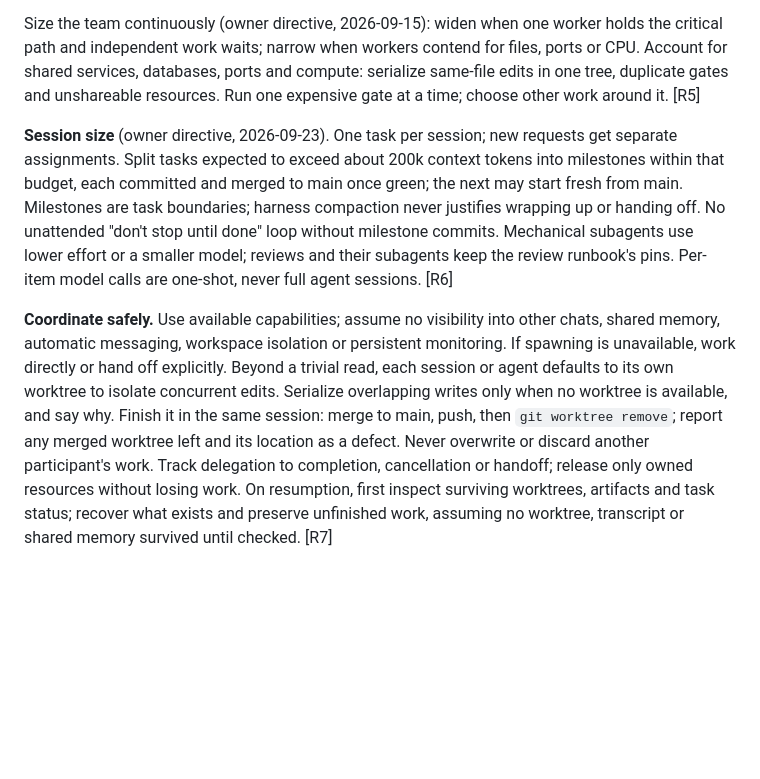
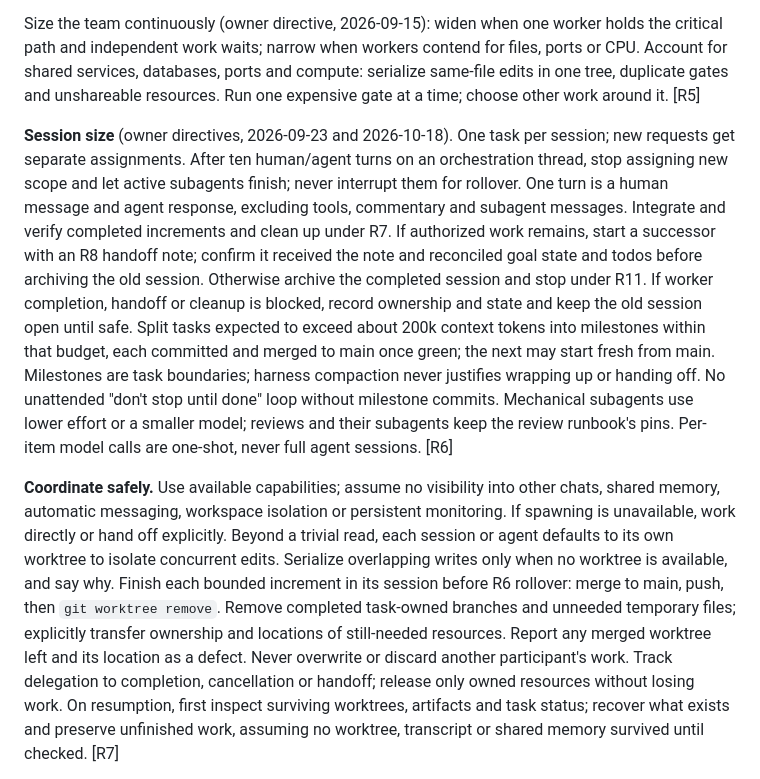
Before and after one commit to yanfengliu/platformer, a Markdown page: AGENTS.md, the part around one of its changes. GitHub-like rendering; blank space fills up the shorter version.

Commit message:
Canon sync: ten-turn session handoff and goal continuity

```diff
--- a/AGENTS.md
+++ b/AGENTS.md
@@ -23,7 +23,7 @@ Workers own bounded outcomes and local implementation decisions. Each worker, re
 
 Size the team continuously (owner directive, 2026-09-15): widen when one worker holds the critical path and independent work waits; narrow when workers contend for files, ports or CPU. Account for shared services, databases, ports and compute: serialize same-file edits in one tree, duplicate gates and unshareable resources. Run one expensive gate at a time; choose other work around it. [R5]
 
-**Session size** (owner directive, 2026-09-23). One task per session; new requests get separate assignments. Split tasks expected to exceed about 200k context tokens into milestones within that budget, each committed and merged to main once green; the next may start fresh from main. Milestones are task boundaries; harness compaction never justifies wrapping up or handing off. No unattended "don't stop until done" loop without milestone commits. Mechanical subagents use lower effort or a smaller model; reviews and their subagents keep the review runbook's pins. Per-item model calls are one-shot, never full agent sessions. [R6]
+**Session size** (owner directives, 2026-09-23 and 2026-10-18). One task per session; new requests get separate assignments. After ten human/agent turns on an orchestration thread, stop assigning new scope and let active subagents finish; never interrupt them for rollover. One turn is a human message and agent response, excluding tools, commentary and subagent messages. Integrate and verify completed increments and clean up under R7. If authorized work remains, start a successor with an R8 handoff note; confirm it received the note and reconciled goal state and todos before archiving the old session. Otherwise archive the completed session and stop under R11. If worker completion, handoff or cleanup is blocked, record ownership and state and keep the old session open until safe. Split tasks expected to exceed about 200k context tokens into milestones within that budget, each committed and merged to main once green; the next may start fresh from main. Milestones are task boundaries; harness compaction never justifies wrapping up or handing off. No unattended "don't stop until done" loop without milestone commits. Mechanical subagents use lower effort or a smaller model; reviews and their subagents keep the review runbook's pins. Per-item model calls are one-shot, never full agent sessions. [R6]
 
-**Coordinate safely.** Use available capabilities; assume no visibility into other chats, shared memory, automatic messaging, workspace isolation or persistent monitoring. If spawning is unavailable, work directly or hand off explicitly. Beyond a trivial read, each session or agent defaults to its own worktree to isolate concurrent edits. Serialize overlapping writes only when no worktree is available, and say why. Finish it in the same session: merge to main, push, then `git worktree remove`; report any merged worktree left and its location as a defect. Never overwrite or discard another participant's work. Track delegation to completion, cancellation or handoff; release only owned resources without losing work. On resumption, first inspect surviving worktrees, artifacts and task status; recover what exists and preserve unfinished work, assuming no worktree, transcript or shared memory survived until checked. [R7]
+**Coordinate safely.** Use available capabilities; assume no visibility into other chats, shared memory, automatic messaging, workspace isolation or persistent monitoring. If spawning is unavailable, work directly or hand off explicitly. Beyond a trivial read, each session or agent defaults to its own worktree to isolate concurrent edits. Serialize overlapping writes only when no worktree is available, and say why. Finish each bounded increment in its session before R6 rollover: merge to main, push, then `git worktree remove`. Remove completed task-owned branches and unneeded temporary files; explicitly transfer ownership and locations of still-needed resources. Report any merged worktree left and its location as a defect. Never overwrite or discard another participant's work. Track delegation to completion, cancellation or handoff; release only owned resources without losing work. On resumption, first inspect surviving worktrees, artifacts and task status; recover what exists and preserve unfinished work, assuming no worktree, transcript or shared memory survived until checked. [R7]
 
```
Also changed, not shown: other parts of AGENTS.md (+2 -2 lines).
